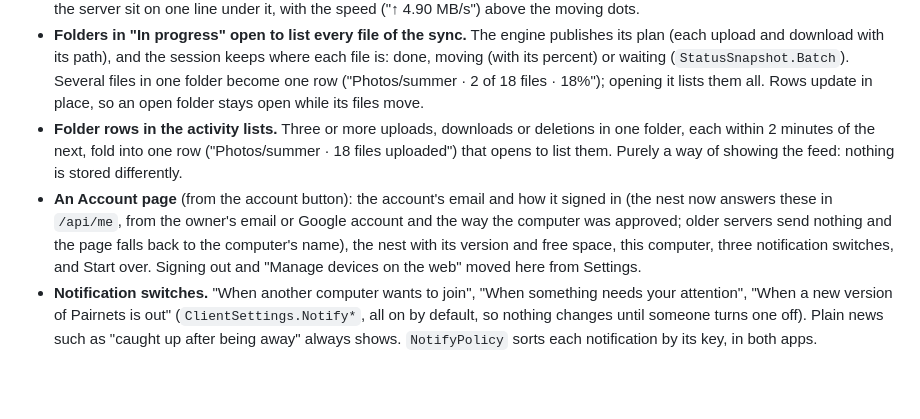
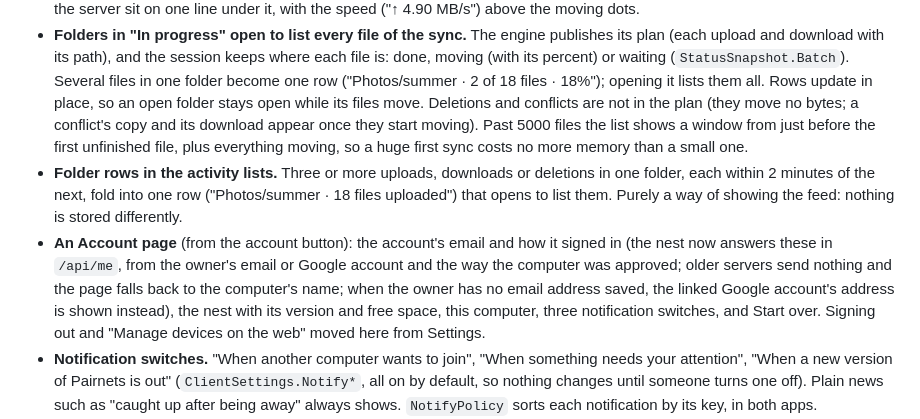
Before and after one commit to MRnigth/Pairnets, a Markdown page: docs/DECISIONS.md, the part around the change. GitHub-like rendering; blank space fills up the shorter version.

Commit message:
docs: the sync file list's limits and the account email fallback

```diff
--- a/docs/DECISIONS.md
+++ b/docs/DECISIONS.md
@@ -377,13 +377,17 @@ what cannot lose or silently overwrite data.
   (each upload and download with its path), and the session keeps where each file is: done, moving
   (with its percent) or waiting (`StatusSnapshot.Batch`). Several files in one folder become one row
   ("Photos/summer · 2 of 18 files · 18%"); opening it lists them all. Rows update in place, so an
-  open folder stays open while its files move.
+  open folder stays open while its files move. Deletions and conflicts are not in the plan (they move
+  no bytes; a conflict's copy and its download appear once they start moving). Past 5000 files the
+  list shows a window from just before the first unfinished file, plus everything moving, so a huge
+  first sync costs no more memory than a small one.
 * **Folder rows in the activity lists.** Three or more uploads, downloads or deletions in one folder,
   each within 2 minutes of the next, fold into one row ("Photos/summer · 18 files uploaded") that
   opens to list them. Purely a way of showing the feed: nothing is stored differently.
 * **An Account page** (from the account button): the account's email and how it signed in (the nest
   now answers these in `/api/me`, from the owner's email or Google account and the way the computer
-  was approved; older servers send nothing and the page falls back to the computer's name), the nest
+  was approved; older servers send nothing and the page falls back to the computer's name; when the
+  owner has no email address saved, the linked Google account's address is shown instead), the nest
   with its version and free space, this computer, three notification switches, and Start over.
   Signing out and "Manage devices on the web" moved here from Settings.
 * **Notification switches.** "When another computer wants to join", "When something needs your
```
